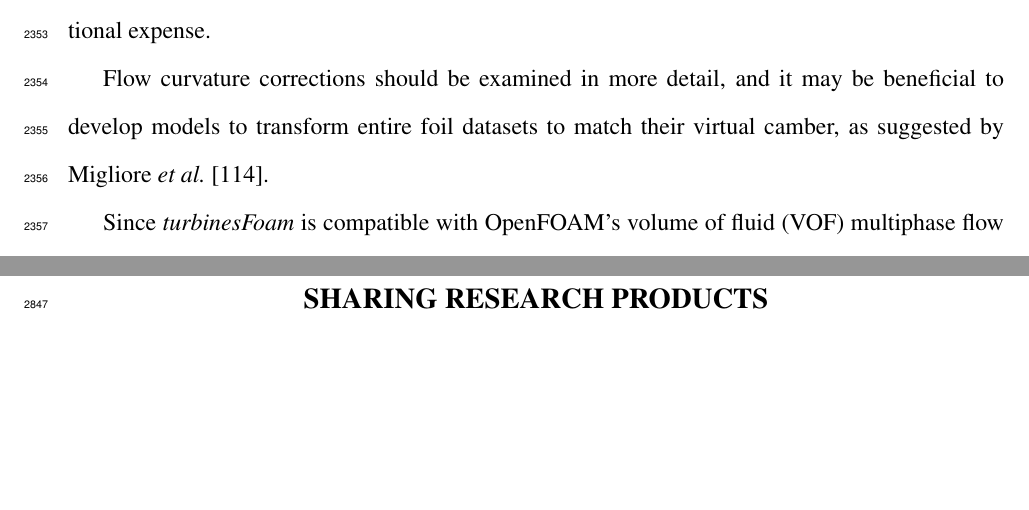
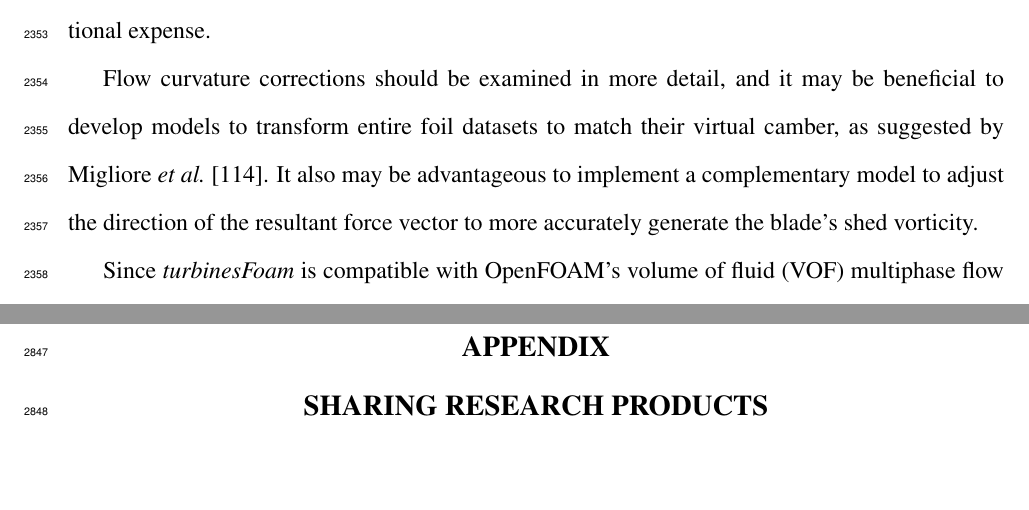
Before and after one commit to petebachant/PhD-thesis, a LaTeX thesis (thesis.tex, which reads chapters/ALM.tex): two parts of pages 117 and 134 of 138, joined at a grey line, cut so that both start at the same text, the shorter picture padded with empty space. Compiled offline with pdfLaTeX.

Commit message:
Add future work item about turning resultant force vector

```diff
--- a/chapters/ALM.tex
+++ b/chapters/ALM.tex
@@ -1041,7 +1041,10 @@ for reduced computational expense.
 
 Flow curvature corrections should be examined in more detail, and it may be
 beneficial to develop models to transform entire foil datasets to match their
-virtual camber, as suggested by Migliore \emph{et al.}~\cite{Migliore1980}.
+virtual camber, as suggested by Migliore \emph{et al.}~\cite{Migliore1980}. It
+also may be advantageous to implement a complementary model to adjust the
+direction of the resultant force vector to more accurately generate the blade's
+shed vorticity.
 
 Since \textit{turbinesFoam} is compatible with OpenFOAM's volume of fluid (VOF)
 multiphase flow solver \textit{interFoam}, the ALM's effectiveness should be
```
